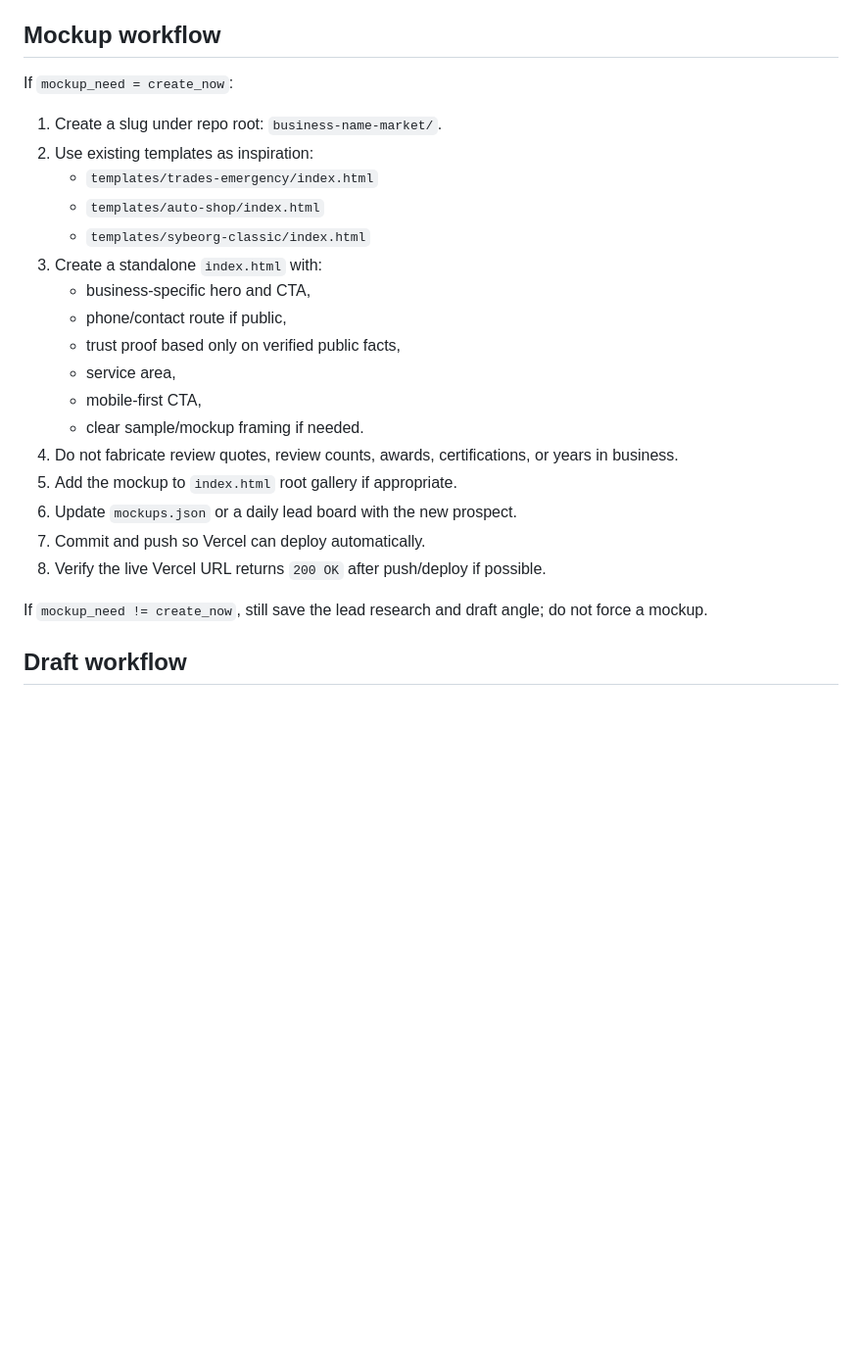
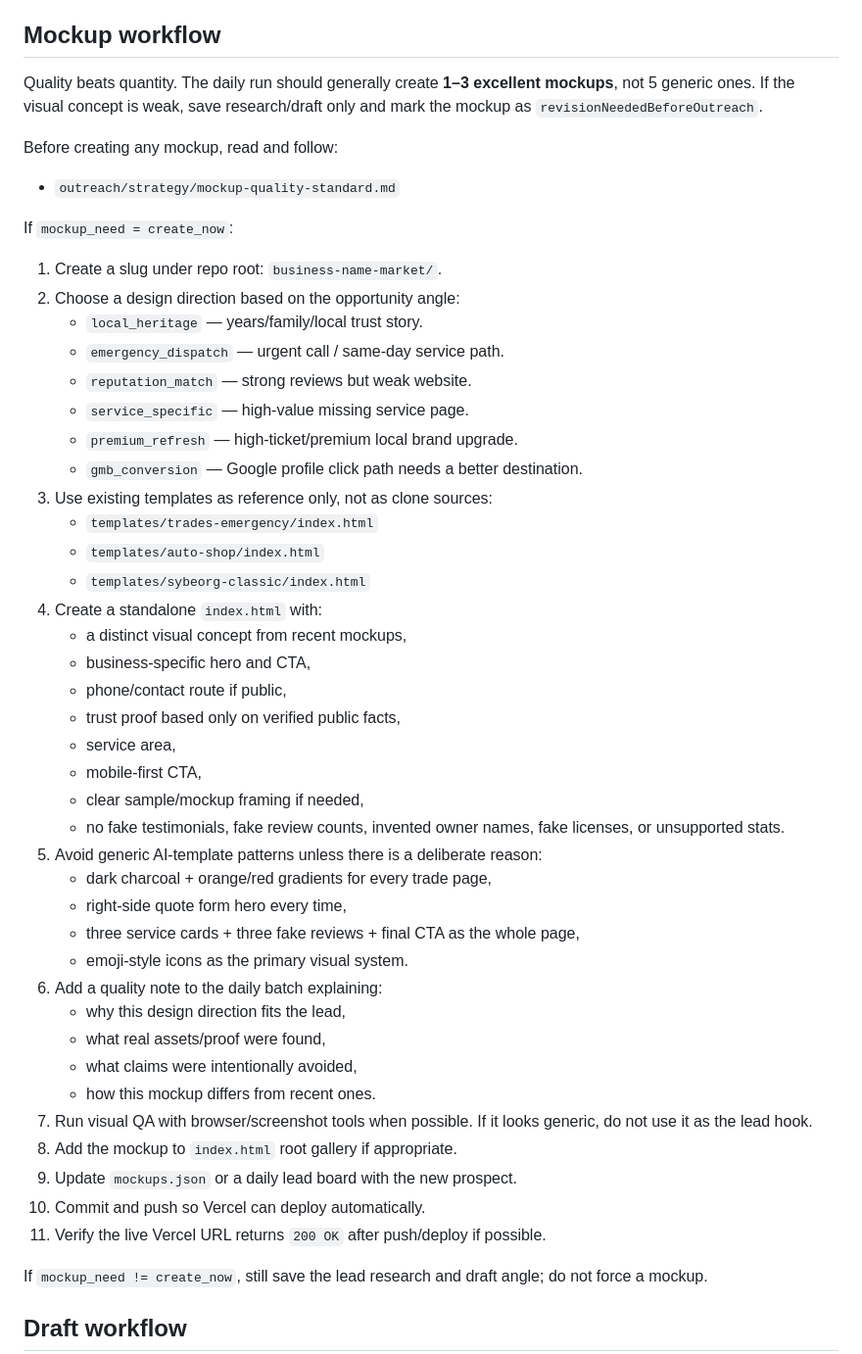
Before and after one commit to majidtaha99-prog/sybeorg-mockups, a Markdown page: outreach/daily-batch-sop.md, the part around the change. Shown at 98% size. Rendered like a GitHub page; blank space fills up the shorter version.

Commit message:
docs: add sybeorg mockup quality gate

```diff
--- a/outreach/daily-batch-sop.md
+++ b/outreach/daily-batch-sop.md
@@ -74,25 +74,50 @@ For each candidate:
 
 ## Mockup workflow
 
+Quality beats quantity. The daily run should generally create **1–3 excellent mockups**, not 5 generic ones. If the visual concept is weak, save research/draft only and mark the mockup as `revisionNeededBeforeOutreach`.
+
+Before creating any mockup, read and follow:
+
+- `outreach/strategy/mockup-quality-standard.md`
+
 If `mockup_need = create_now`:
 
 1. Create a slug under repo root: `business-name-market/`.
-2. Use existing templates as inspiration:
+2. Choose a design direction based on the opportunity angle:
+   - `local_heritage` — years/family/local trust story.
+   - `emergency_dispatch` — urgent call / same-day service path.
+   - `reputation_match` — strong reviews but weak website.
+   - `service_specific` — high-value missing service page.
+   - `premium_refresh` — high-ticket/premium local brand upgrade.
+   - `gmb_conversion` — Google profile click path needs a better destination.
+3. Use existing templates as reference only, not as clone sources:
    - `templates/trades-emergency/index.html`
    - `templates/auto-shop/index.html`
    - `templates/sybeorg-classic/index.html`
-3. Create a standalone `index.html` with:
+4. Create a standalone `index.html` with:
+   - a distinct visual concept from recent mockups,
    - business-specific hero and CTA,
    - phone/contact route if public,
    - trust proof based only on verified public facts,
    - service area,
    - mobile-first CTA,
-   - clear sample/mockup framing if needed.
-4. Do not fabricate review quotes, review counts, awards, certifications, or years in business.
-5. Add the mockup to `index.html` root gallery if appropriate.
-6. Update `mockups.json` or a daily lead board with the new prospect.
-7. Commit and push so Vercel can deploy automatically.
-8. Verify the live Vercel URL returns `200 OK` after push/deploy if possible.
+   - clear sample/mockup framing if needed,
+   - no fake testimonials, fake review counts, invented owner names, fake licenses, or unsupported stats.
+5. Avoid generic AI-template patterns unless there is a deliberate reason:
+   - dark charcoal + orange/red gradients for every trade page,
+   - right-side quote form hero every time,
+   - three service cards + three fake reviews + final CTA as the whole page,
+   - emoji-style icons as the primary visual system.
+6. Add a quality note to the daily batch explaining:
+   - why this design direction fits the lead,
+   - what real assets/proof were found,
+   - what claims were intentionally avoided,
+   - how this mockup differs from recent ones.
+7. Run visual QA with browser/screenshot tools when possible. If it looks generic, do not use it as the lead hook.
+8. Add the mockup to `index.html` root gallery if appropriate.
+9. Update `mockups.json` or a daily lead board with the new prospect.
+10. Commit and push so Vercel can deploy automatically.
+11. Verify the live Vercel URL returns `200 OK` after push/deploy if possible.
 
 If `mockup_need != create_now`, still save the lead research and draft angle; do not force a mockup.
 
```
Also changed, not shown: outreach/strategy/mockup-quality-standard.md (added, +313 -0 lines).
